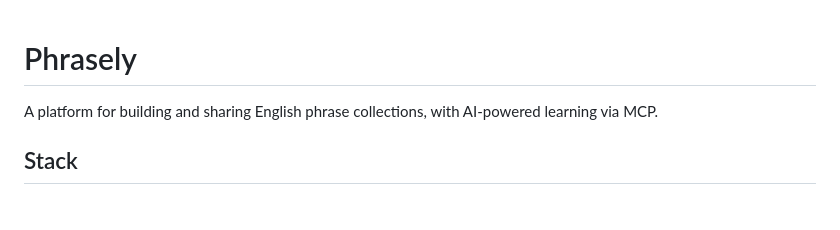
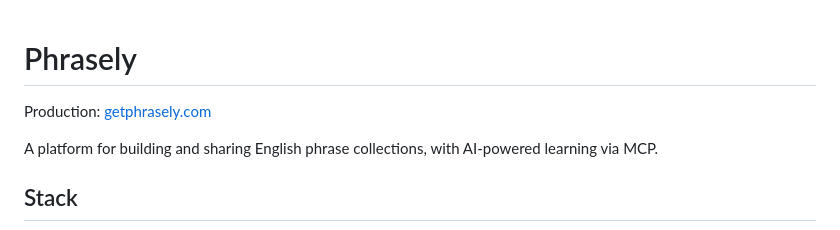
Before and after one commit to andreistefanciprian/phrasely, a Markdown page: claude.md, the part around the change. GitHub-like rendering; blank space fills up the shorter version.

```diff
--- a/claude.md
+++ b/claude.md
@@ -1,4 +1,6 @@
 # Phrasely
+
+Production: [getphrasely.com](https://getphrasely.com)
 
 A platform for building and sharing English phrase collections, with AI-powered learning via MCP.
 
```
Also changed, not shown: README.md (+8 -0 lines), frontend/assets/bubble-preview.png (added).
